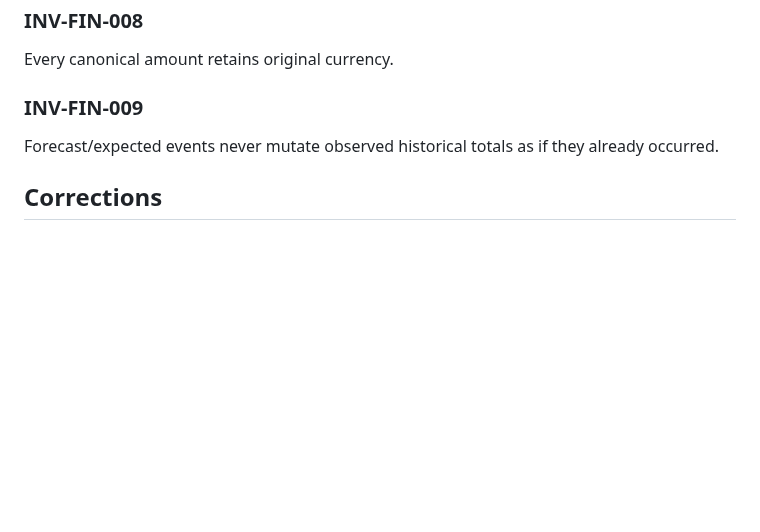
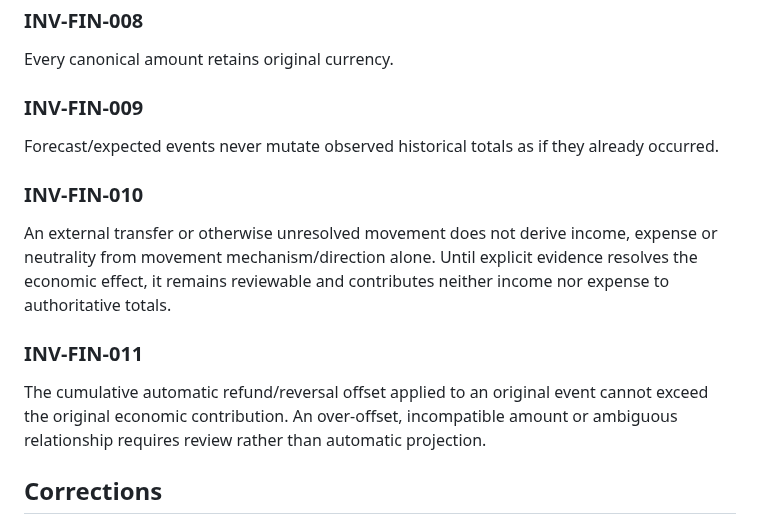
Before and after one commit to Em3rc0d/FinanceSensor, a Markdown page: mk0/05-data-model/INVARIANTS.md, the part around the change. GitHub-like rendering; blank space fills up the shorter version.

Commit message:
data-model: add canonical external-effect and bounded-offset invariants

```diff
--- a/mk0/05-data-model/INVARIANTS.md
+++ b/mk0/05-data-model/INVARIANTS.md
@@ -65,6 +65,12 @@ Every canonical amount retains original currency.
 ### INV-FIN-009
 Forecast/expected events never mutate observed historical totals as if they already occurred.
 
+### INV-FIN-010
+An external transfer or otherwise unresolved movement does not derive income, expense or neutrality from movement mechanism/direction alone. Until explicit evidence resolves the economic effect, it remains reviewable and contributes neither income nor expense to authoritative totals.
+
+### INV-FIN-011
+The cumulative automatic refund/reversal offset applied to an original event cannot exceed the original economic contribution. An over-offset, incompatible amount or ambiguous relationship requires review rather than automatic projection.
+
 ## Corrections
 
 ### INV-COR-001
```
